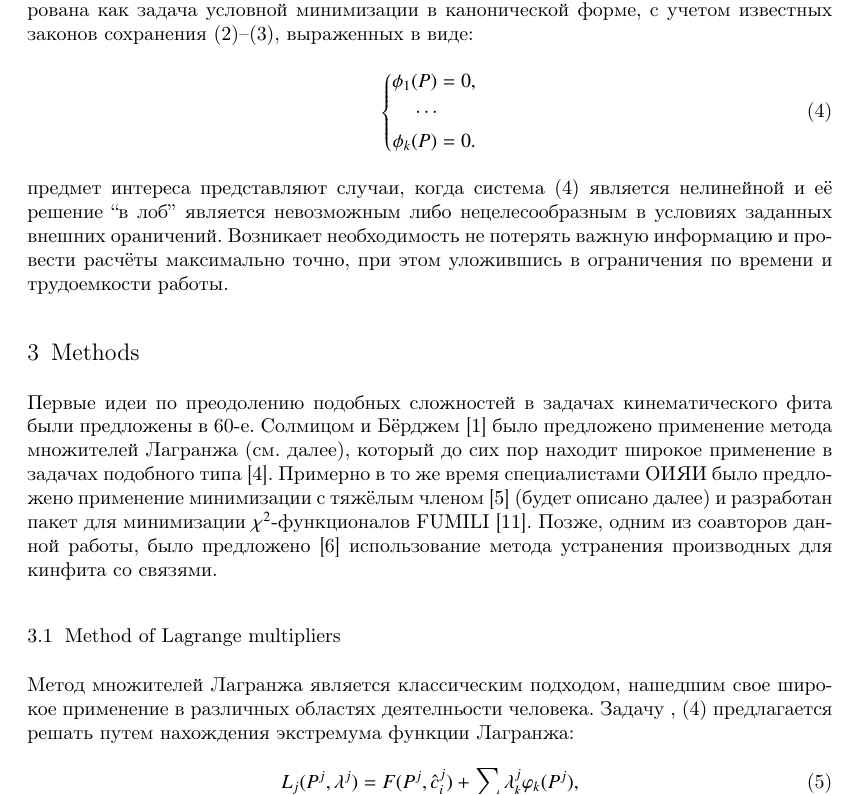
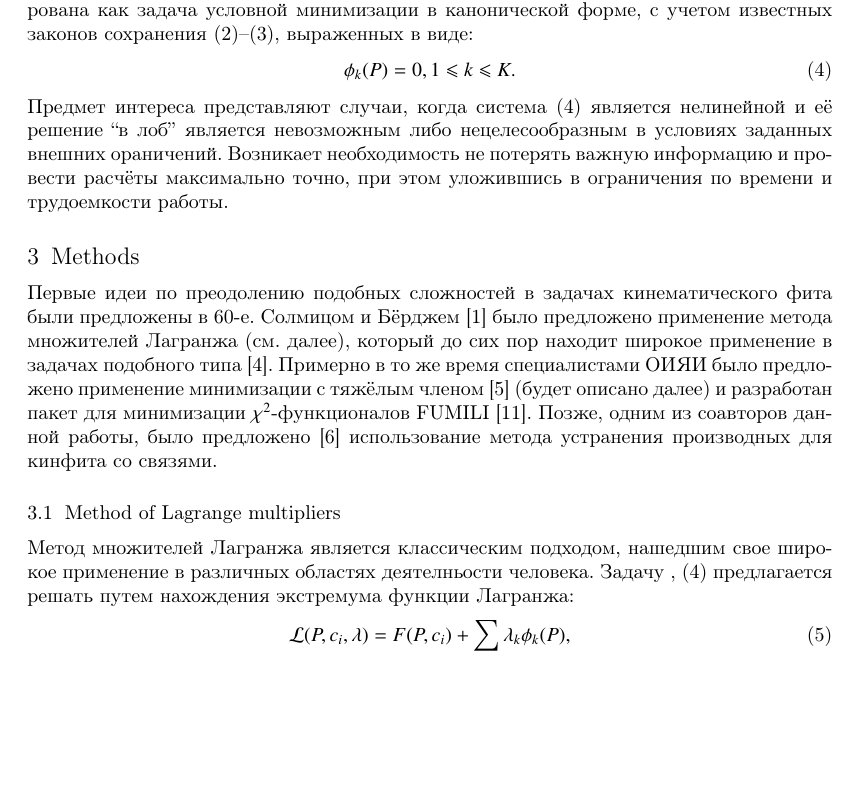
Before and after one commit to CantaTronic/ayss-18, a LaTeX document (main.tex, which reads 02_constr_min.tex, LagrMult.tex, penalty.tex): part of page 2 of 7, cut so that both start at the same text, the shorter picture padded with empty space. Compiled offline with pdfLaTeX.

Commit message:
Organize common formula notation through the first part of article

```diff
--- a/02_constr_min.tex
+++ b/02_constr_min.tex
@@ -15,13 +15,14 @@
 Поставленная задача нахождения минимума функционала \eqref{track_fit} может быть сформулирована как задача условной минимизации в канонической форме, с учетом известных законов сохранения \eqref{cons_full}--\eqref{cons_miss}, выраженных в виде:
 \begin{equation}
 \label{eq:constr}
-\left\{
-\begin{aligned}
-\phi_1(P) &= 0,\\
-\cdots\\
-\phi_k(P) &= 0.
-\end{aligned}
-\right.
+% \left\{
+% \begin{aligned}
+% \phi_1(P) &= 0,\\
+% \cdots\\
+% \phi_k(P) &= 0.
+% \end{aligned}
+% \right.
+\phi_k(P) = 0, 1 \leqslant k  \leqslant K.
 \end{equation}
-предмет интереса представляют случаи, когда система \eqref{eq:constr} является нелинейной и её решение ``в лоб'' является невозможным либо нецелесообразным в условиях заданных внешних ораничений.
+Предмет интереса представляют случаи, когда система \eqref{eq:constr} является нелинейной и её решение ``в лоб'' является невозможным либо нецелесообразным в условиях заданных внешних ораничений.
 Возникает необходимость не потерять важную информацию и провести расчёты максимально точно, при этом уложившись в ограничения по времени и трудоемкости работы.
--- a/LagrMult.tex
+++ b/LagrMult.tex
@@ -12,5 +12,5 @@
 Метод множителей Лагранжа является классическим подходом, нашедшим свое широкое применение в различных областях деятелньости человека. Задачу \label{track_fit}, \eqref{eq:constr} предлагается решать путем нахождения экстремума функции Лагранжа:
 \begin{equation}
  \label{lagr}
- L_j(P^j, \lambda^j) = F(P^j, \hat{c}_i^j) + \sum_k \lambda^j_k \varphi_k(P^j),
+ \mathcal{L}(P, c_i, \lambda) = F(P, c_i) + \sum_k \lambda_k \phi_k(P),
 \end{equation}
--- a/penalty.tex
+++ b/penalty.tex
@@ -14,9 +14,9 @@
 
 Суть метода состоит в сведении задачи минимизации функции \label{track_fit} при выполнении условий \eqref{eq:constr} к задаче поиска безусловного минимума функции
 \begin{equation}
- \tilde{\Psi}(x) = F(x) + T\sum_{i=1}^{m}\phi_i^2(x),~T \rightarrow \infty.
+ \tilde{\Psi}(P, c_i) = F(P, c_i) + T\sum_{k=1}^{K}\phi_k^2(P),~T \rightarrow \infty.
 \end{equation}
 
-При этом функцию $ \tilde{\Psi}(x)$ называют штрафной или функцией с тяжёлым членом $T$. При такой постановке при выходе за пределы, задаваемые ограничениями \eqref{eq:constr}, слагаемое ``с тяжёлыми членом'' будет увеличивать значение минимизируемой функции, таким образом гарантируя, что оптимальное значение может быть найдено только в пределах области ограничений.
+При этом функцию $ \tilde{\Psi}(P, c_i)$ называют штрафной или функцией с тяжёлым членом $T$. При такой постановке при выходе за пределы, задаваемые ограничениями \eqref{eq:constr}, слагаемое ``с тяжёлыми членом'' будет увеличивать значение минимизируемой функции, таким образом гарантируя, что оптимальное значение может быть найдено только в пределах области ограничений.
 
 Минимизация штрафной функции может выполняться с использованием любого метода оптимизации, например, градиентного спуска.
```
Also changed, not shown: 01_kin_fit.tex (+1 -0 lines), LagrMult.tex (4 more changed lines).
